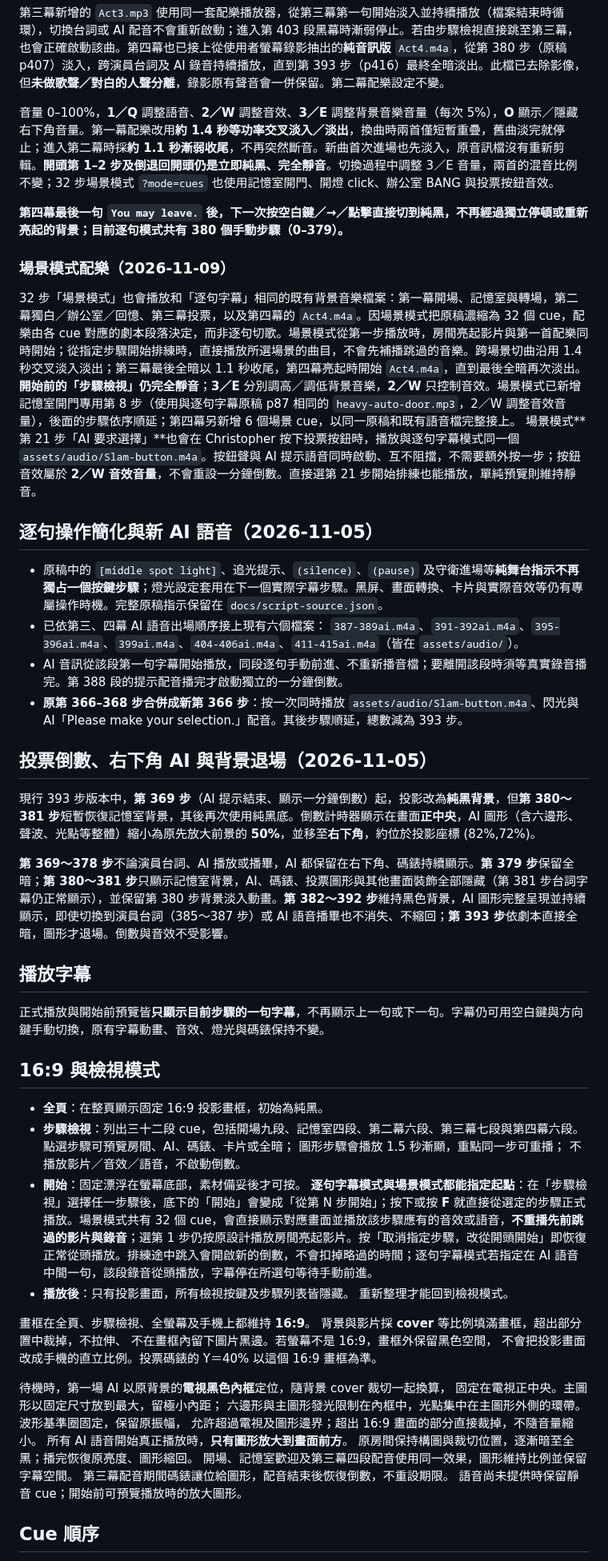
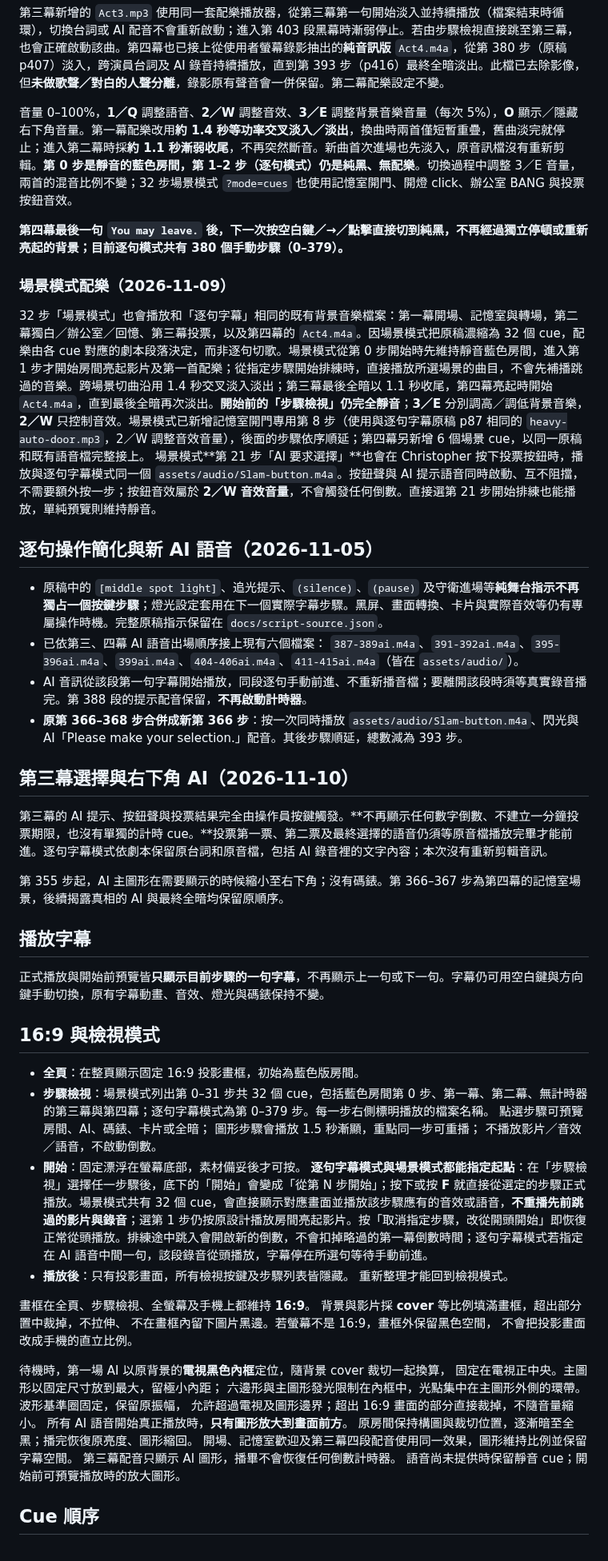
Before and after one commit to mymcworld3-droid/Ai-shape, a Markdown page: README.md, the part around one of its changes. Shown at 80% size. Drawn GitHub-style.

```diff
--- a/README.md
+++ b/README.md
@@ -46,28 +47,28 @@
 
 第三幕新增的 `Act3.mp3` 使用同一套配樂播放器，從第三幕第一句開始淡入並持續播放（檔案結束時循環），切換台詞或 AI 配音不會重新啟動；進入第 403 段黑幕時漸弱停止。若由步驟檢視直接跳至第三幕，也會正確啟動該曲。第四幕也已接上從使用者螢幕錄影抽出的**純音訊版** `Act4.m4a`，從第 380 步（原稿 p407）淡入，跨演員台詞及 AI 錄音持續播放，直到第 393 步（p416）最終全暗淡出。此檔已去除影像，但**未做歌聲／對白的人聲分離**，錄影原有聲音會一併保留。第二幕配樂設定不變。
 
-音量 0–100%，**1／Q** 調整語音、**2／W** 調整音效、**3／E** 調整背景音樂音量（每次 5%），**O** 顯示／隱藏右下角音量。第一幕配樂改用**約 1.4 秒等功率交叉淡入／淡出**，換曲時兩首僅短暫重疊，舊曲淡完就停止；進入第二幕時採**約 1.1 秒漸弱收尾**，不再突然斷音。新曲首次進場也先淡入，原音訊檔沒有重新剪輯。**開頭第 1–2 步及倒退回開頭仍是立即純黑、完全靜音**。切換過程中調整 3／E 音量，兩首的混音比例不變；32 步場景模式 `?mode=cues` 也使用記憶室開門、開燈 click、辦公室 BANG 與投票按鈕音效。
+音量 0–100%，**1／Q** 調整語音、**2／W** 調整音效、**3／E** 調整背景音樂音量（每次 5%），**O** 顯示／隱藏右下角音量。第一幕配樂改用**約 1.4 秒等功率交叉淡入／淡出**，換曲時兩首僅短暫重疊，舊曲淡完就停止；進入第二幕時採**約 1.1 秒漸弱收尾**，不再突然斷音。新曲首次進場也先淡入，原音訊檔沒有重新剪輯。**第 0 步是靜音的藍色房間，第 1–2 步（逐句模式）仍是純黑、無配樂**。切換過程中調整 3／E 音量，兩首的混音比例不變；32 步場景模式 `?mode=cues` 也使用記憶室開門、開燈 click、辦公室 BANG 與投票按鈕音效。
 
 **第四幕最後一句 `You may leave.` 後，下一次按空白鍵／→／點擊直接切到純黑，不再經過獨立停頓或重新亮起的背景；目前逐句模式共有 380 個手動步驟（0–379）。**
 
 ### 場景模式配樂（2026-11-09）
 
-32 步「場景模式」也會播放和「逐句字幕」相同的既有背景音樂檔案：第一幕開場、記憶室與轉場，第二幕獨白／辦公室／回憶、第三幕投票，以及第四幕的 `Act4.m4a`。因場景模式把原稿濃縮為 32 個 cue，配樂由各 cue 對應的劇本段落決定，而非逐句切歌。場景模式從第一步播放時，房間亮起影片與第一首配樂同時開始；從指定步驟開始排練時，直接播放所選場景的曲目，不會先補播跳過的音樂。跨場景切曲沿用 1.4 秒交叉淡入淡出；第三幕最後全暗以 1.1 秒收尾，第四幕亮起時開始 `Act4.m4a`，直到最後全暗再次淡出。**開始前的「步驟檢視」仍完全靜音**；**3／E** 分別調高／調低背景音樂，**2／W** 只控制音效。場景模式已新增記憶室開門專用第 8 步（使用與逐句字幕原稿 p87 相同的 `heavy-auto-door.mp3`，2／W 調整音效音量），後面的步驟依序順延；第四幕另新增 6 個場景 cue，以同一原稿和既有語音檔完整接上。
-場景模式**第 21 步「AI 要求選擇」**也會在 Christopher 按下投票按鈕時，播放與逐句字幕模式同一個 `assets/audio/Slam-button.m4a`。按鈕聲與 AI 提示語音同時啟動、互不阻擋，不需要額外按一步；按鈕音效屬於 **2／W 音效音量**，不會重設一分鐘倒數。直接選第 21 步開始排練也能播放，單純預覽則維持靜音。
+32 步「場景模式」也會播放和「逐句字幕」相同的既有背景音樂檔案：第一幕開場、記憶室與轉場，第二幕獨白／辦公室／回憶、第三幕投票，以及第四幕的 `Act4.m4a`。因場景模式把原稿濃縮為 32 個 cue，配樂由各 cue 對應的劇本段落決定，而非逐句切歌。場景模式從第 0 步開始時先維持靜音藍色房間，進入第 1 步才開始房間亮起影片及第一首配樂；從指定步驟開始排練時，直接播放所選場景的曲目，不會先補播跳過的音樂。跨場景切曲沿用 1.4 秒交叉淡入淡出；第三幕最後全暗以 1.1 秒收尾，第四幕亮起時開始 `Act4.m4a`，直到最後全暗再次淡出。**開始前的「步驟檢視」仍完全靜音**；**3／E** 分別調高／調低背景音樂，**2／W** 只控制音效。場景模式已新增記憶室開門專用第 8 步（使用與逐句字幕原稿 p87 相同的 `heavy-auto-door.mp3`，2／W 調整音效音量），後面的步驟依序順延；第四幕另新增 6 個場景 cue，以同一原稿和既有語音檔完整接上。
+場景模式**第 21 步「AI 要求選擇」**也會在 Christopher 按下投票按鈕時，播放與逐句字幕模式同一個 `assets/audio/Slam-button.m4a`。按鈕聲與 AI 提示語音同時啟動、互不阻擋，不需要額外按一步；按鈕音效屬於 **2／W 音效音量**，不會觸發任何倒數。直接選第 21 步開始排練也能播放，單純預覽則維持靜音。
 
 ## 逐句操作簡化與新 AI 語音（2026-11-05）
 
 - 原稿中的 `[middle spot light]`、追光提示、`(silence)`、`(pause)` 及守衛進場等**純舞台指示不再獨占一個按鍵步驟**；燈光設定套用在下一個實際字幕步驟。黑屏、畫面轉換、卡片與實際音效等仍有專屬操作時機。完整原稿指示保留在 `docs/script-source.json`。
 - 已依第三、四幕 AI 語音出場順序接上現有六個檔案：
   `387-389ai.m4a`、`391-392ai.m4a`、`395-396ai.m4a`、`399ai.m4a`、`404-406ai.m4a`、`411-415ai.m4a`（皆在 `assets/audio/`）。
-- AI 音訊從該段第一句字幕開始播放，同段逐句手動前進、不重新播音檔；要離開該段時須等真實錄音播完。第 388 段的提示配音播完才啟動獨立的一分鐘倒數。
+- AI 音訊從該段第一句字幕開始播放，同段逐句手動前進、不重新播音檔；要離開該段時須等真實錄音播完。第 388 段的提示配音保留，**不再啟動計時器**。
 - **原第 366–368 步合併成新第 366 步**：按一次同時播放 `assets/audio/Slam-button.m4a`、閃光與 AI「Please make your selection.」配音。其後步驟順延，總數減為 393 步。
 
-## 投票倒數、右下角 AI 與背景退場（2026-11-05）
+## 第三幕選擇與右下角 AI（2026-11-10）
 
-現行 393 步版本中，**第 369 步**（AI 提示結束、顯示一分鐘倒數）起，投影改為**純黑背景**，但**第 380～381 步**短暫恢復記憶室背景，其後再次使用純黑底。倒數計時器顯示在畫面**正中央**，AI 圖形（含六邊形、聲波、光點等整體）縮小為原先放大前景的 **50%**，並移至**右下角**，約位於投影座標 (82%,72%)。
+第三幕的 AI 提示、按鈕聲與投票結果完全由操作員按鍵觸發。**不再顯示任何數字倒數、不建立一分鐘投票期限，也沒有單獨的計時 cue。**投票第一票、第二票及最終選擇的語音仍須等原音檔播放完畢才能前進。逐句字幕模式依劇本保留原台詞和原音檔，包括 AI 錄音裡的文字內容；本次沒有重新剪輯音訊。
 
-**第 369～378 步**不論演員台詞、AI 播放或播畢，AI 都保留在右下角、碼錶持續顯示。**第 379 步**保留全暗；**第 380～381 步**只顯示記憶室背景，AI、碼錶、投票圖形與其他畫面裝飾全部隱藏（第 381 步台詞字幕仍正常顯示），並保留第 380 步背景淡入動畫。**第 382～392 步**維持黑色背景，AI 圖形完整呈現並持續顯示，即使切換到演員台詞（385～387 步）或 AI 語音播畢也不消失、不縮回；**第 393 步**依劇本直接全暗，圖形才退場。倒數與音效不受影響。
+第 355 步起，AI 主圖形在需要顯示的時候縮小至右下角；沒有碼錶。第 366–367 步為第四幕的記憶室場景，後續揭露真相的 AI 與最終全暗均保留原順序。
 
 ## 播放字幕
 
@@ -75,20 +76,20 @@
 
 ## 16:9 與檢視模式
 
-- **全頁**：在整頁顯示固定 16:9 投影畫框，初始為純黑。
-- **步驟檢視**：列出三十二段 cue，包括開場九段、記憶室四段、第二幕六段、第三幕七段與第四幕六段。
+- **全頁**：在整頁顯示固定 16:9 投影畫框，初始為藍色版房間。
+- **步驟檢視**：場景模式列出第 0–31 步共 32 個 cue，包括藍色房間第 0 步、第一幕、第二幕、無計時器的第三幕與第四幕；逐句字幕模式為第 0–379 步。每一步右側標明播放的檔案名稱。
   點選步驟可預覽房間、AI、碼錶、卡片或全暗；
   圖形步驟會播放 1.5 秒漸顯，重點同一步可重播；
   不播放影片／音效／語音，不啟動倒數。
 - **開始**：固定漂浮在螢幕底部，素材備妥後才可按。
-  **逐句字幕模式與場景模式都能指定起點**：在「步驟檢視」選擇任一步驟後，底下的「開始」會變成「從第 N 步開始」；按下或按 **F** 就直接從選定的步驟正式播放。場景模式共有 32 個 cue，會直接顯示對應畫面並播放該步驟應有的音效或語音，**不重播先前跳過的影片與錄音**；選第 1 步仍按原設計播放房間亮起影片。按「取消指定步驟，改從開頭開始」即恢復正常從頭播放。排練途中跳入會開啟新的倒數，不會扣掉略過的時間；逐句字幕模式若指定在 AI 語音中間一句，該段錄音從頭播放，字幕停在所選句等待手動前進。
+  **逐句字幕模式與場景模式都能指定起點**：在「步驟檢視」選擇任一步驟後，底下的「開始」會變成「從第 N 步開始」；按下或按 **F** 就直接從選定的步驟正式播放。場景模式共有 32 個 cue，會直接顯示對應畫面並播放該步驟應有的音效或語音，**不重播先前跳過的影片與錄音**；選第 1 步仍按原設計播放房間亮起影片。按「取消指定步驟，改從開頭開始」即恢復正常從頭播放。排練途中跳入會開啟新的倒數，不會扣掉略過的第一幕倒數時間；逐句字幕模式若指定在 AI 語音中間一句，該段錄音從頭播放，字幕停在所選句等待手動前進。
 - **播放後**：只有投影畫面，所有檢視按鍵及步驟列表皆隱藏。
   重新整理才能回到檢視模式。
 
 畫框在全頁、步驟檢視、全螢幕及手機上都維持 **16:9**。
 背景與影片採 **cover** 等比例填滿畫框，超出部分置中裁掉，不拉伸、
 不在畫框內留下圖片黑邊。若螢幕不是 16:9，畫框外保留黑色空間，
-不會把投影畫面改成手機的直立比例。投票碼錶的 Y＝40% 以這個 16:9 畫框為準。
+不會把投影畫面改成手機的直立比例。
 
 待機時，第一場 AI 以原背景的**電視黑色內框**定位，隨背景 cover 裁切一起換算，
 固定在電視正中央。主圖形以固定尺寸放到最大，留極小內距；
@@ -97,7 +98,7 @@
 所有 AI 語音開始真正播放時，**只有圖形放大到畫面前方**。
 原房間保持構圖與裁切位置，逐漸暗至全黑；播完恢復原亮度、圖形縮回。
 開場、記憶室歡迎及第三幕四段配音使用同一效果，圖形維持比例並保留字幕空間。
-第三幕配音期間碼錶讓位給圖形，配音結束後恢復倒數，不重設期限。
+第三幕配音只顯示 AI 圖形，播畢不會恢復任何倒數計時器。
 語音尚未提供時保留靜音 cue；開始前可預覽播放時的放大圖形。
 
 ## Cue 順序
```
Also changed, not shown: other parts of README.md (+17 -16 lines).
